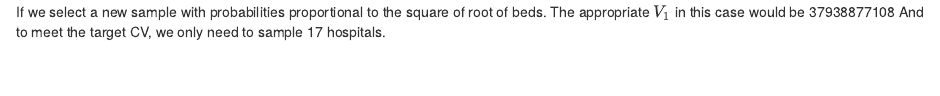
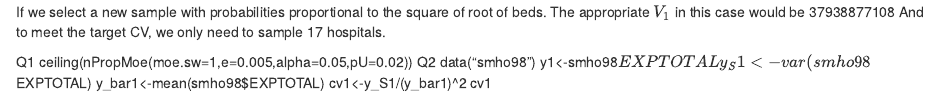
Before and after one commit to SandyZ98/Practical-Tools, an R Markdown document (HW2_cd.Rmd): the page in a window 1100 px wide, from 1060 px down. Rendered offline with R 4.5, knitr and Pandoc, with nearby package versions; the code chunks are not run, so their results and figures are left out.

Commit message:
Update HW2_cd.Rmd

````diff
--- a/HW2_cd.Rmd
+++ b/HW2_cd.Rmd
@@ -62,3 +62,14 @@ N_new=V_hat_1_e/((N*mean(hospital$y)*0.15)^2)
 ceiling(N_new)
 ```
 If we select a new sample with probabilities proportional to the square of root of beds. The appropriate $V_1$ in this case would be 37938877108 And to meet the target CV, we only need to sample 17 hospitals.
+
+
+Q1
+ceiling(nPropMoe(moe.sw=1,e=0.005,alpha=0.05,pU=0.02))
+Q2
+data("smho98")
+y1<-smho98$EXPTOTAL
+y_S1<-var(smho98$EXPTOTAL)
+y_bar1<-mean(smho98$EXPTOTAL)
+cv1<-y_S1/(y_bar1)^2
+cv1
````
